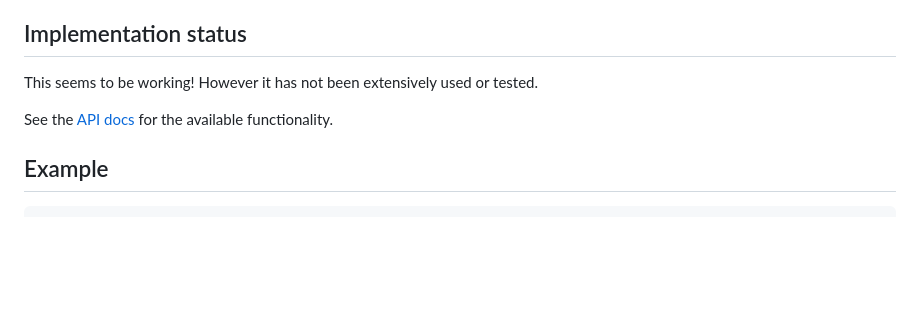
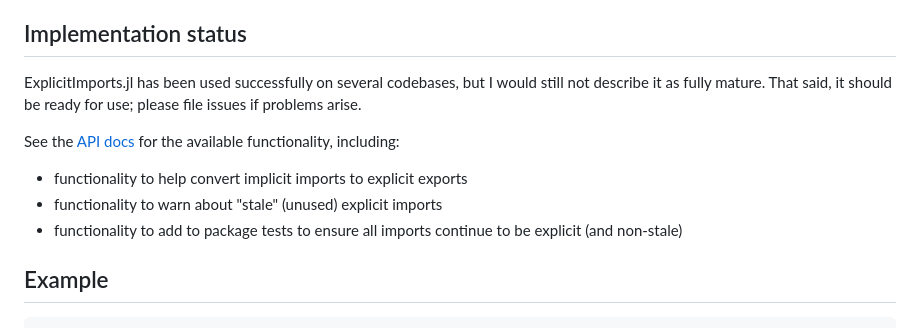
Before and after one commit to ericphanson/ExplicitImports.jl, a Markdown page: README.md, the part around the change. GitHub-like rendering; blank space fills up the shorter version.

```diff
--- a/README.md
+++ b/README.md
@@ -31,9 +31,13 @@ Personally, I don't think this is always a huge issue, and that it's basically f
 
 ## Implementation status
 
-This seems to be working! However it has not been extensively used or tested.
+ExplicitImports.jl has been used successfully on several codebases, but I would still not describe it as fully mature. That said, it should be ready for use; please file issues if problems arise.
 
-See the [API docs](https://ericphanson.github.io/ExplicitImports.jl/dev/api/) for the available functionality.
+See the [API docs](https://ericphanson.github.io/ExplicitImports.jl/dev/api/) for the available functionality, including:
+
+- functionality to help convert implicit imports to explicit exports
+- functionality to warn about "stale" (unused) explicit imports
+- functionality to add to package tests to ensure all imports continue to be explicit (and non-stale)
 
 ## Example
 
```
